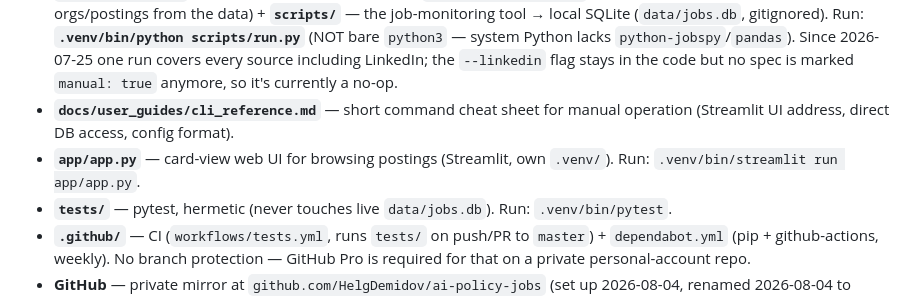
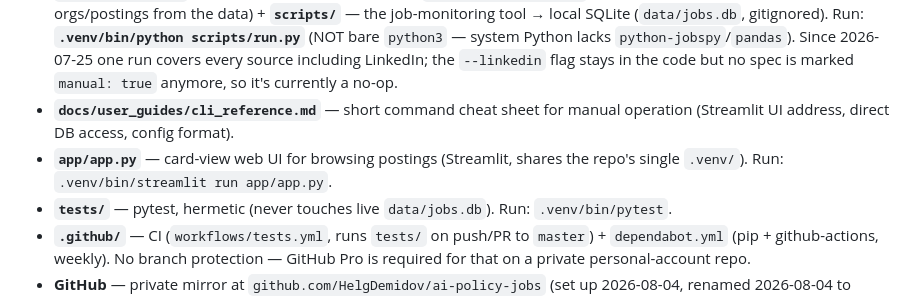
Before and after one commit to HelgDemidov/ai-policy-jobs, a Markdown page: CLAUDE.md, the part around the change. Drawn GitHub-style.

Commit message:
docs: memory-sync — fix 1 stale claim

```diff
--- a/CLAUDE.md
+++ b/CLAUDE.md
@@ -27,7 +27,7 @@ Employment: full-time preferred, part-time also fine. Languages: fluent English
 - **`.claude/commands/`** — custom commands, working as pairs: **`/tech-spec`** turns a request into a spec following the `docs/tech_specs/<slug>/spec.md` convention (commit plan, checklist, open questions, out of scope) and commits nothing; **`/feature-workflow`** is its direct continuation — picks up a spec at `черновик v<N>`, resolves open questions first, then executes the commit plan commit by commit and finally flips status to `реализовано (<sha>..<sha>)`.
 - **`config/orgs.yaml`** (org-centric: known org → ATS) + **`config/searches.yaml`** (query-centric: search term → orgs/postings from the data) + **`scripts/`** — the job-monitoring tool → local SQLite (`data/jobs.db`, gitignored). Run: **`.venv/bin/python scripts/run.py`** (NOT bare `python3` — system Python lacks `python-jobspy`/`pandas`). Since 2026-07-25 one run covers every source including LinkedIn; the `--linkedin` flag stays in the code but no spec is marked `manual: true` anymore, so it's currently a no-op.
 - **`docs/user_guides/cli_reference.md`** — short command cheat sheet for manual operation (Streamlit UI address, direct DB access, config format).
-- **`app/app.py`** — card-view web UI for browsing postings (Streamlit, own `.venv/`). Run: `.venv/bin/streamlit run app/app.py`.
+- **`app/app.py`** — card-view web UI for browsing postings (Streamlit, shares the repo's single `.venv/`). Run: `.venv/bin/streamlit run app/app.py`.
 - **`tests/`** — pytest, hermetic (never touches live `data/jobs.db`). Run: `.venv/bin/pytest`.
 - **`.github/`** — CI (`workflows/tests.yml`, runs `tests/` on push/PR to `master`) + `dependabot.yml` (pip + github-actions, weekly). No branch protection — GitHub Pro is required for that on a private personal-account repo.
 - **GitHub** — private mirror at `github.com/HelgDemidov/ai-policy-jobs` (set up 2026-08-04, renamed 2026-08-04 to match the Vercel project, purely an off-machine backup). No PR flow — work still lands directly on `master`, pushed to `origin` manually or at the end of `/feature-workflow`.
```
